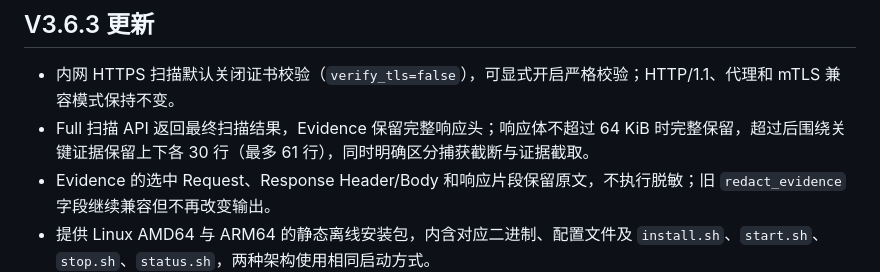
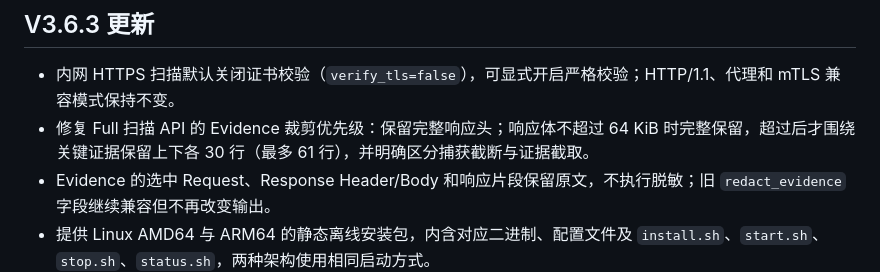
Before and after one commit to junglecube/jungle_happy_Scan, a Markdown page: README.md, the part around the change. GitHub-like rendering.

Commit message:
docs: clarify evidence retention release note

```diff
--- a/README.md
+++ b/README.md
@@ -5,7 +5,7 @@
 ## V3.6.3 更新
 
 - 内网 HTTPS 扫描默认关闭证书校验（`verify_tls=false`），可显式开启严格校验；HTTP/1.1、代理和 mTLS 兼容模式保持不变。
-- Full 扫描 API 返回最终扫描结果，Evidence 保留完整响应头；响应体不超过 64 KiB 时完整保留，超过后围绕关键证据保留上下各 30 行（最多 61 行），同时明确区分捕获截断与证据截取。
+- 修复 Full 扫描 API 的 Evidence 裁剪优先级：保留完整响应头；响应体不超过 64 KiB 时完整保留，超过后才围绕关键证据保留上下各 30 行（最多 61 行），并明确区分捕获截断与证据截取。
 - Evidence 的选中 Request、Response Header/Body 和响应片段保留原文，不执行脱敏；旧 `redact_evidence` 字段继续兼容但不再改变输出。
 - 提供 Linux AMD64 与 ARM64 的静态离线安装包，内含对应二进制、配置文件及 `install.sh`、`start.sh`、`stop.sh`、`status.sh`，两种架构使用相同启动方式。
 
```
